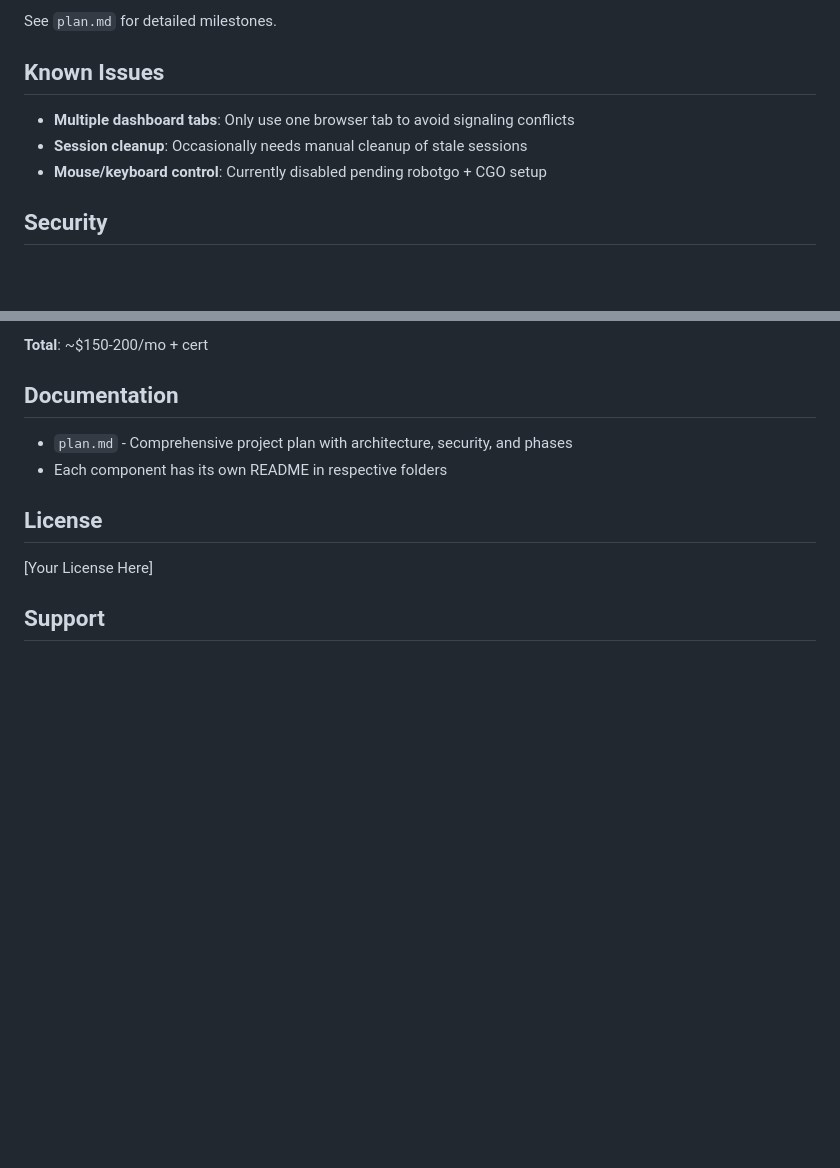
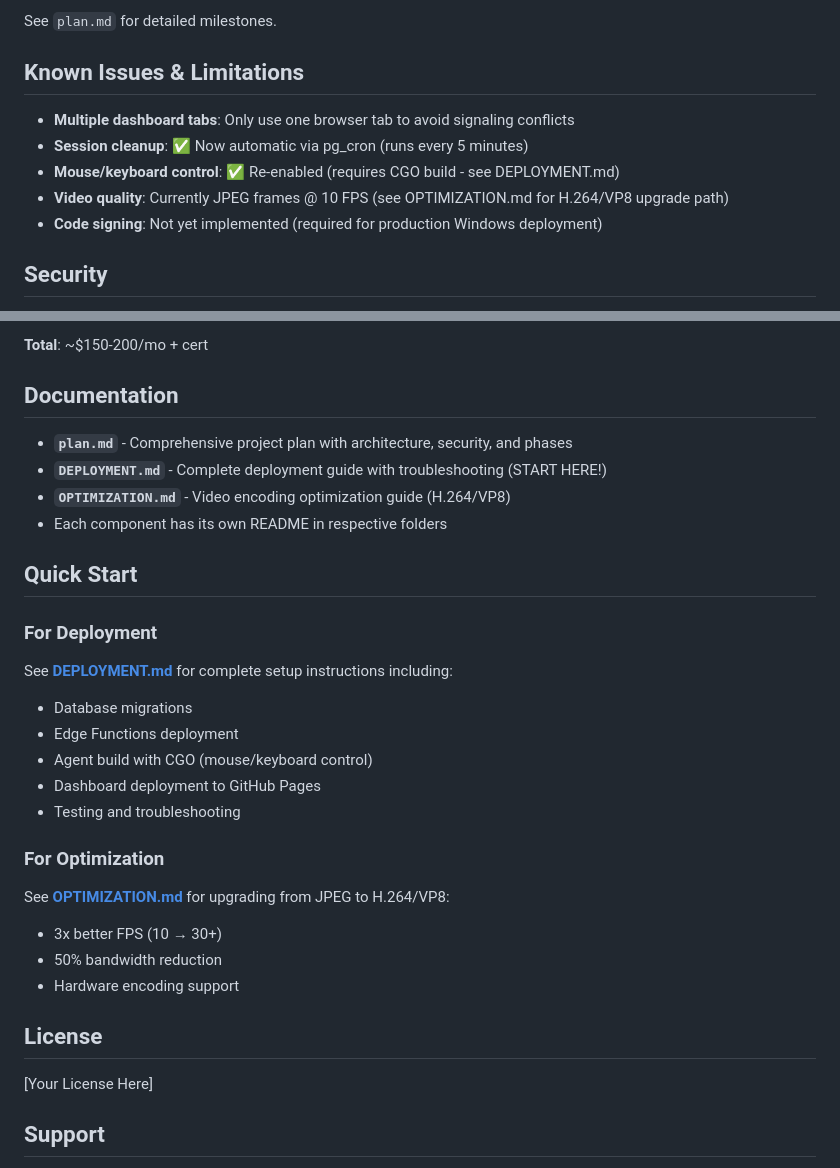
Before and after one commit to stangtennis/Remote, a Markdown page: README.md, 2 parts joined by grey strips. Drawn GitHub-style; blank space fills up the shorter version.

```diff
--- a/README.md
+++ b/README.md
@@ -117,11 +117,13 @@ signtool sign /f cert.pfx /p password /t http://timestamp.digicert.com remote-ag
 
 See `plan.md` for detailed milestones.
 
-## Known Issues
+## Known Issues & Limitations
 
 - **Multiple dashboard tabs**: Only use one browser tab to avoid signaling conflicts
-- **Session cleanup**: Occasionally needs manual cleanup of stale sessions
-- **Mouse/keyboard control**: Currently disabled pending robotgo + CGO setup
+- **Session cleanup**: ✅ Now automatic via pg_cron (runs every 5 minutes)
+- **Mouse/keyboard control**: ✅ Re-enabled (requires CGO build - see DEPLOYMENT.md)
+- **Video quality**: Currently JPEG frames @ 10 FPS (see OPTIMIZATION.md for H.264/VP8 upgrade path)
+- **Code signing**: Not yet implemented (required for production Windows deployment)
 
 ## Security
 
@@ -143,8 +145,26 @@ See `plan.md` for detailed milestones.
 
 ## Documentation
 
-- `plan.md` - Comprehensive project plan with architecture, security, and phases
+- **`plan.md`** - Comprehensive project plan with architecture, security, and phases
+- **`DEPLOYMENT.md`** - Complete deployment guide with troubleshooting (START HERE!)
+- **`OPTIMIZATION.md`** - Video encoding optimization guide (H.264/VP8)
 - Each component has its own README in respective folders
+
+## Quick Start
+
+### For Deployment
+See **[DEPLOYMENT.md](./DEPLOYMENT.md)** for complete setup instructions including:
+- Database migrations
+- Edge Functions deployment
+- Agent build with CGO (mouse/keyboard control)
+- Dashboard deployment to GitHub Pages
+- Testing and troubleshooting
+
+### For Optimization
+See **[OPTIMIZATION.md](./OPTIMIZATION.md)** for upgrading from JPEG to H.264/VP8:
+- 3x better FPS (10 → 30+)
+- 50% bandwidth reduction
+- Hardware encoding support
 
 ## License
 
```
Also changed, not shown: CHANGELOG.md (added, +69 -0 lines), plan.md (+10 -7 lines).
